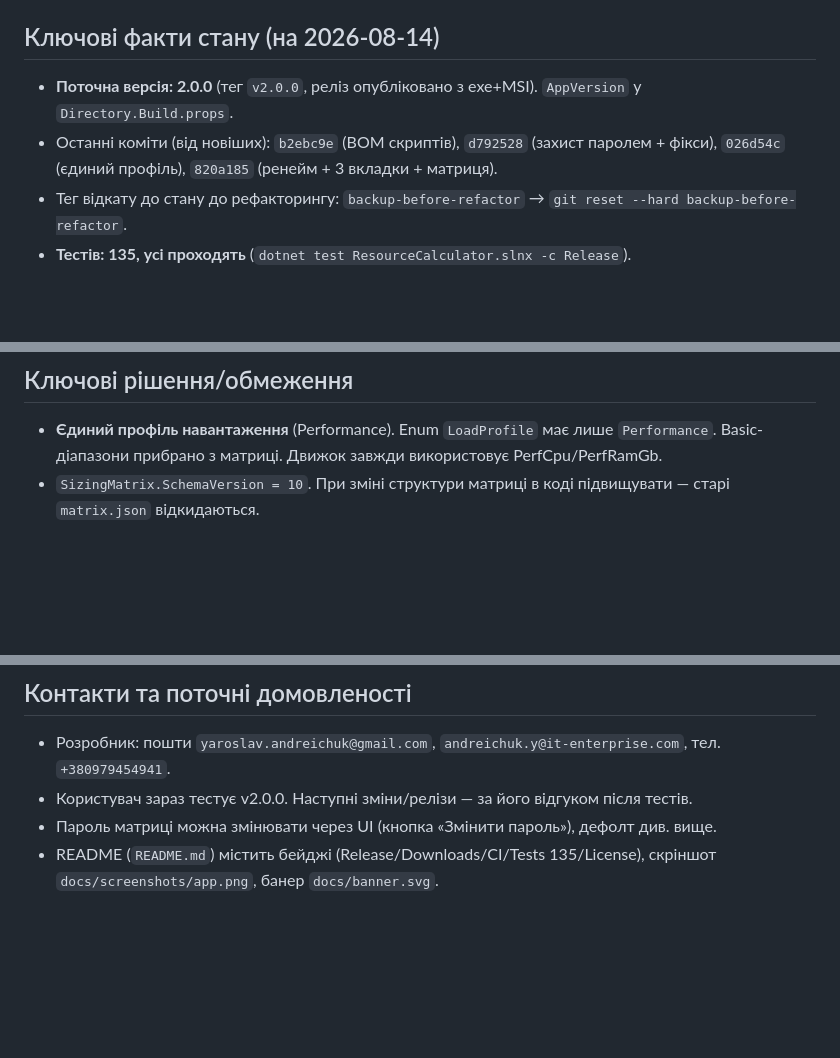
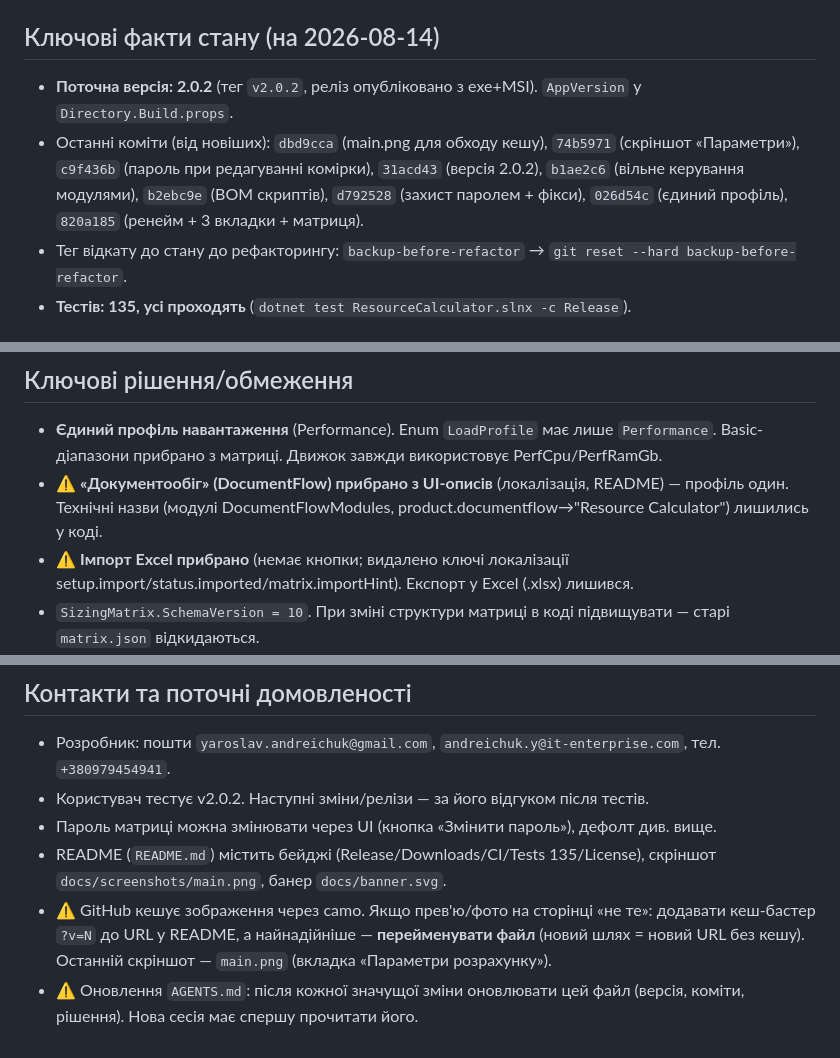
Before and after one commit to ajjs1ajjs/Calculator-servers, a Markdown page: AGENTS.md, 3 parts joined by grey strips. Drawn GitHub-style; blank space fills up the shorter version.

Commit message:
AGENTS.md: актуалізовано стан (v2.0.2, кеш зображень, вільне керування модулями)

```diff
--- a/AGENTS.md
+++ b/AGENTS.md
@@ -13,8 +13,8 @@
 
 ## Ключові факти стану (на 2026-08-14)
 
-- **Поточна версія: 2.0.0** (тег `v2.0.0`, реліз опубліковано з exe+MSI). `AppVersion` у `Directory.Build.props`.
-- Останні коміти (від новіших): `b2ebc9e` (BOM скриптів), `d792528` (захист паролем + фікси), `026d54c` (єдиний профіль), `820a185` (ренейм + 3 вкладки + матриця).
+- **Поточна версія: 2.0.2** (тег `v2.0.2`, реліз опубліковано з exe+MSI). `AppVersion` у `Directory.Build.props`.
+- Останні коміти (від новіших): `dbd9cca` (main.png для обходу кешу), `74b5971` (скріншот «Параметри»), `c9f436b` (пароль при редагуванні комірки), `31acd43` (версія 2.0.2), `b1ae2c6` (вільне керування модулями), `b2ebc9e` (BOM скриптів), `d792528` (захист паролем + фікси), `026d54c` (єдиний профіль), `820a185` (ренейм + 3 вкладки + матриця).
 - Тег відкату до стану до рефакторингу: `backup-before-refactor` → `git reset --hard backup-before-refactor`.
 - **Тестів: 135, усі проходять** (`dotnet test ResourceCalculator.slnx -c Release`).
 
@@ -64,6 +64,10 @@ SmartID, IOPS-профілі, ліміти SQL, pagefile-коефіцієнт, w
 
 - **Єдиний профіль навантаження** (Performance). Enum `LoadProfile` має лише `Performance`.
   Basic-діапазони прибрано з матриці. Движок завжди використовує PerfCpu/PerfRamGb.
+- ⚠️ **«Документообіг» (DocumentFlow) прибрано з UI-описів** (локалізація, README) — профіль один.
+  Технічні назви (модулі DocumentFlowModules, product.documentflow→"Resource Calculator") лишились у коді.
+- ⚠️ **Імпорт Excel прибрано** (немає кнопки; видалено ключі локалізації setup.import/status.imported/matrix.importHint).
+  Експорт у Excel (.xlsx) лишився.
 - `SizingMatrix.SchemaVersion = 10`. При зміні структури матриці в коді підвищувати — старі `matrix.json` відкидаються.
 - SQL Server Standard ліміти: 128 ГБ RAM / 24 ядра (в `EngineSettings`, редагуються). Увага: для SQL 2025 ліміт ядер = 32 (2022 = 24) — користувач поки не просив міняти.
 - Формули реплік: `ReplicaMath.Resolve` (Per25Users, Per100Users, Per50Users, Per100Plus1000, Per50Plus500, OnePlusPer100, Per1000Users, LmsGraphqlLoadTest, Fixed).
@@ -85,6 +89,8 @@ SmartID, IOPS-профілі, ліміти SQL, pagefile-коефіцієнт, w
 ## Контакти та поточні домовленості
 
 - Розробник: пошти `yaroslav.andreichuk@gmail.com`, `andreichuk.y@it-enterprise.com`, тел. `+380979454941`.
-- Користувач зараз тестує v2.0.0. Наступні зміни/релізи — за його відгуком після тестів.
+- Користувач тестує v2.0.2. Наступні зміни/релізи — за його відгуком після тестів.
 - Пароль матриці можна змінювати через UI (кнопка «Змінити пароль»), дефолт див. вище.
-- README (`README.md`) містить бейджі (Release/Downloads/CI/Tests 135/License), скріншот `docs/screenshots/app.png`, банер `docs/banner.svg`.
+- README (`README.md`) містить бейджі (Release/Downloads/CI/Tests 135/License), скріншот `docs/screenshots/main.png`, банер `docs/banner.svg`.
+- ⚠️ GitHub кешує зображення через camo. Якщо прев'ю/фото на сторінці «не те»: додавати кеш-бастер `?v=N` до URL у README, а найнадійніше — **перейменувати файл** (новий шлях = новий URL без кешу). Останній скріншот — `main.png` (вкладка «Параметри розрахунку»).
+- ⚠️ Оновлення `AGENTS.md`: після кожної значущої зміни оновлювати цей файл (версія, коміти, рішення). Нова сесія має спершу прочитати його.
```
